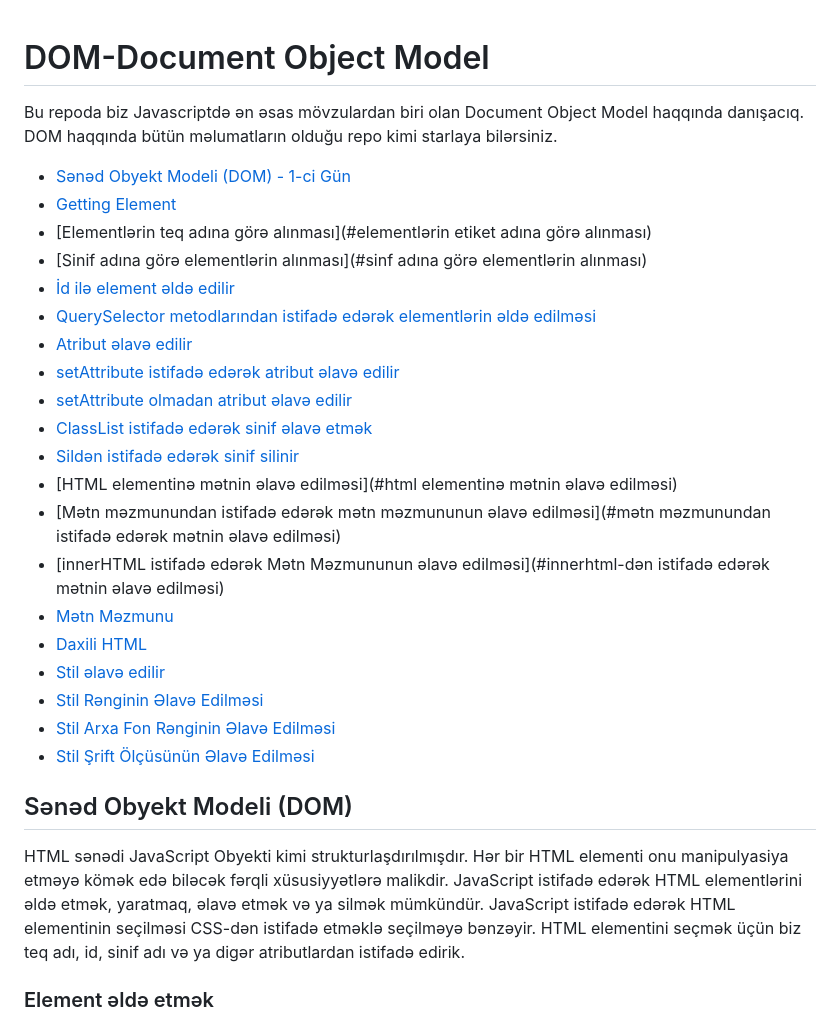
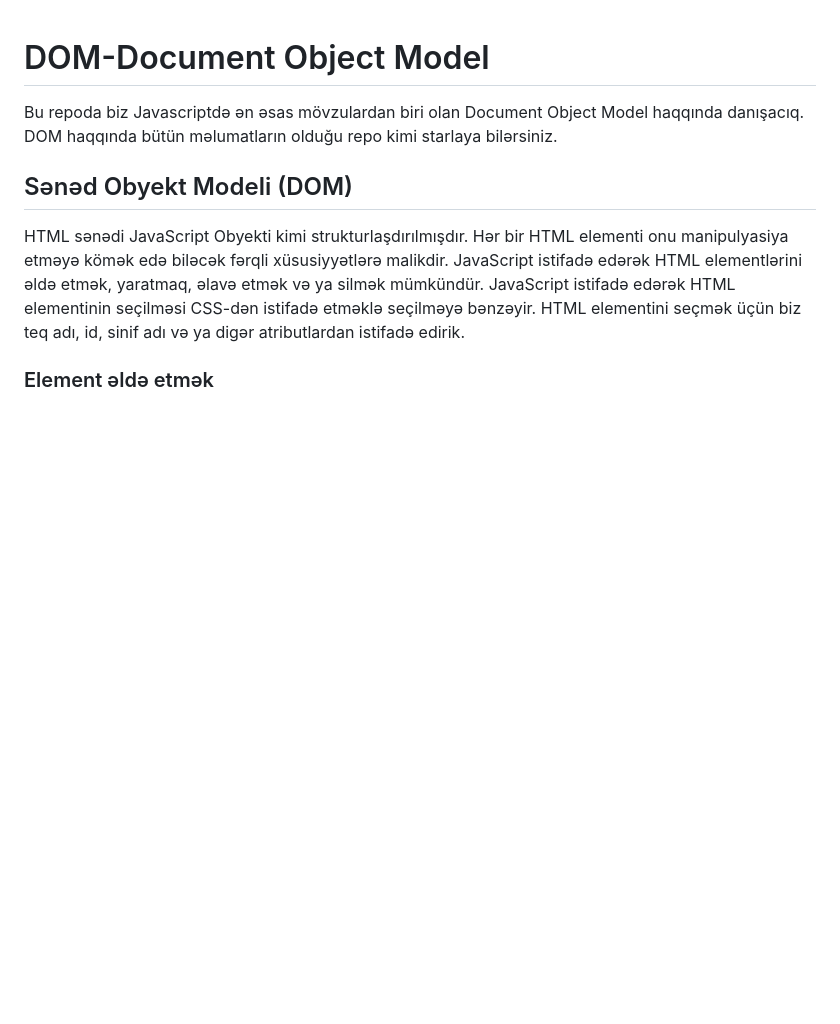
Before and after one commit to farildev/DOM-Javascript, a Markdown page: README.md, the part around the change. Drawn GitHub-style; blank space fills up the shorter version.

```diff
--- a/README.md
+++ b/README.md
@@ -1,28 +1,5 @@
 # DOM-Document Object Model
 Bu repoda biz Javascriptdə ən əsas mövzulardan biri olan Document Object Model haqqında danışacıq. DOM haqqında bütün məlumatların olduğu repo kimi starlaya bilərsiniz.
-
-
-- [Sənəd Obyekt Modeli (DOM) - 1-ci Gün](#document-object-model-dom---day-1)
-- [Getting Element](#getting-element)
-- [Elementlərin teq adına görə alınması](#elementlərin etiket adına görə alınması)
-- [Sinif adına görə elementlərin alınması](#sinf adına görə elementlərin alınması)
-- [İd ilə element əldə edilir](#getting-an-element-by-id)
-- [QuerySelector metodlarından istifadə edərək elementlərin əldə edilməsi](#getting-elements-by-using-queryselector-methods)
-- [Atribut əlavə edilir](#adding-atribut)
-- [setAttribute istifadə edərək atribut əlavə edilir](#adding-attribute-using-setattribute)
-- [setAttribute olmadan atribut əlavə edilir](#adding-attribute-without-setattribute)
-- [ClassList istifadə edərək sinif əlavə etmək](#adding-class-using-classlist)
-- [Sildən istifadə edərək sinif silinir](#removing-class-using-remove)
-- [HTML elementinə mətnin əlavə edilməsi](#html elementinə mətnin əlavə edilməsi)
-- [Mətn məzmunundan istifadə edərək mətn məzmununun əlavə edilməsi](#mətn məzmunundan istifadə edərək mətnin əlavə edilməsi)
-- [innerHTML istifadə edərək Mətn Məzmununun əlavə edilməsi](#innerhtml-dən istifadə edərək mətnin əlavə edilməsi)
-- [Mətn Məzmunu](#text-content)
-- [Daxili HTML](#inner-html)
-- [Stil əlavə edilir](#adding-style)
-- [Stil Rənginin Əlavə Edilməsi](#adding-style-color)
-- [Stil Arxa Fon Rənginin Əlavə Edilməsi](#adding-style-fon-color)
-- [Stil Şrift Ölçüsünün Əlavə Edilməsi](#adding-style-font-size)
-
 
 ## Sənəd Obyekt Modeli (DOM)
 
```
